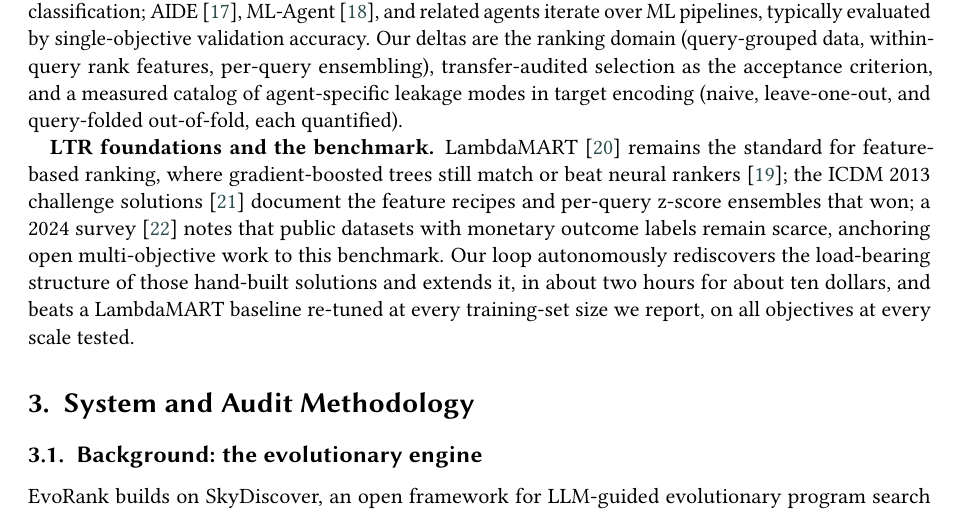
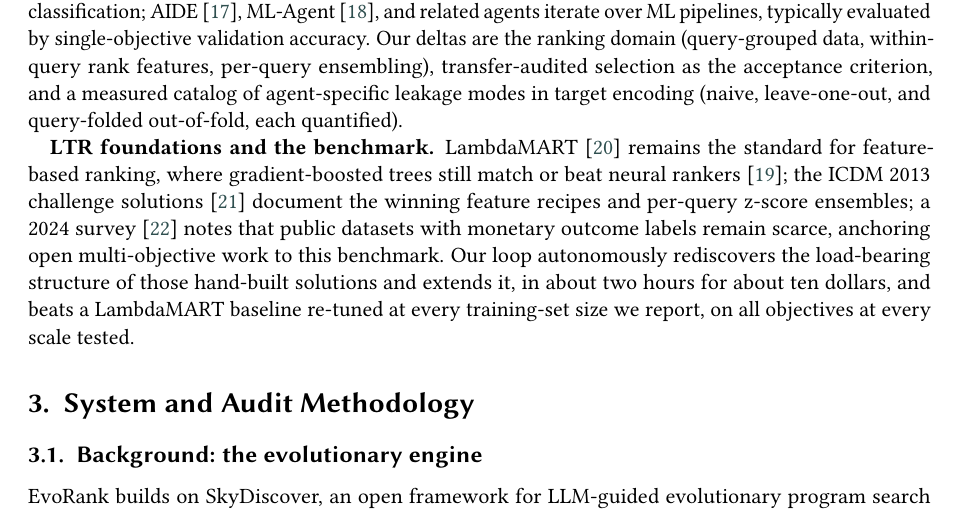
Before and after one commit to shabazpatel/evorank, a LaTeX document (paper/latex/main.tex): part of page 2 of 8, cut so that both start at the same text. Compiled offline with pdfLaTeX; a LaTeX package or settings file that is missing is left out.

Commit message:
Rebalance length after qin2021 citation, 8.99 standard pages
Co-Authored-By: Claude Fable 5 <noreply@anthropic.com>
Claude-Session: https://claude.ai/code/session_01TcUMorQw25APzh4uZLjRYL

```diff
--- a/paper/latex/main.tex
+++ b/paper/latex/main.tex
@@ -141,9 +141,9 @@ quantified).
 \textbf{LTR foundations and the benchmark.} LambdaMART~\cite{lambdamart}
 remains the standard for feature-based ranking, where gradient-boosted trees
 still match or beat neural rankers~\cite{qin2021}; the ICDM 2013 challenge
-solutions~\cite{liu2013} document the feature
-recipes and per-query z-score ensembles that won; a 2024 survey~\cite{survey2024} notes that
-public datasets with monetary outcome labels remain scarce, anchoring open
+solutions~\cite{liu2013} document the winning feature recipes and per-query
+z-score ensembles; a 2024 survey~\cite{survey2024} notes that public
+datasets with monetary outcome labels remain scarce, anchoring open
 multi-objective work to this benchmark. Our loop autonomously rediscovers the
 load-bearing structure of those hand-built solutions and extends it, in about
 two hours for about ten dollars, and beats a LambdaMART baseline re-tuned at every training-set size we
```
Also changed, not shown: paper/latex/main_anon.tex (+3 -3 lines).
